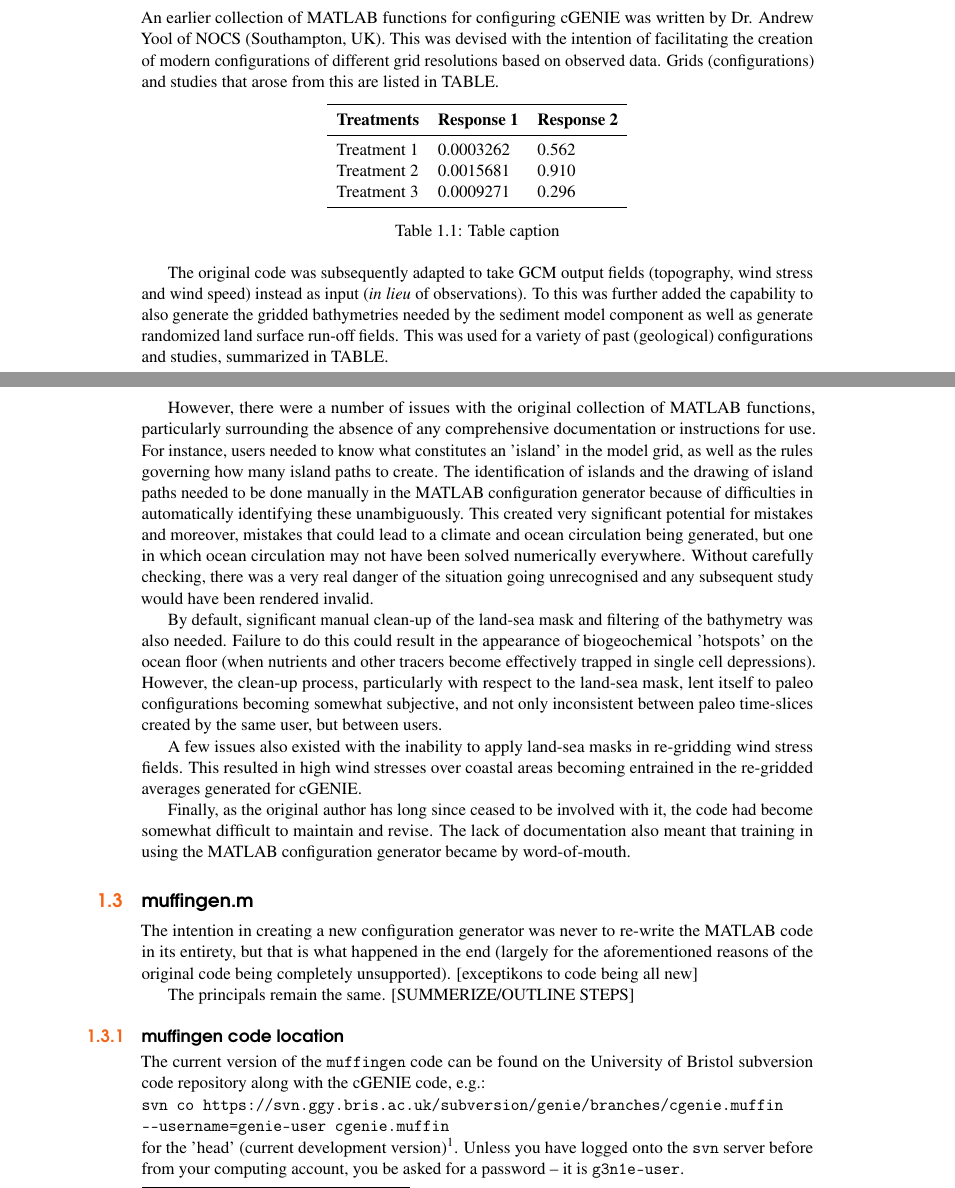
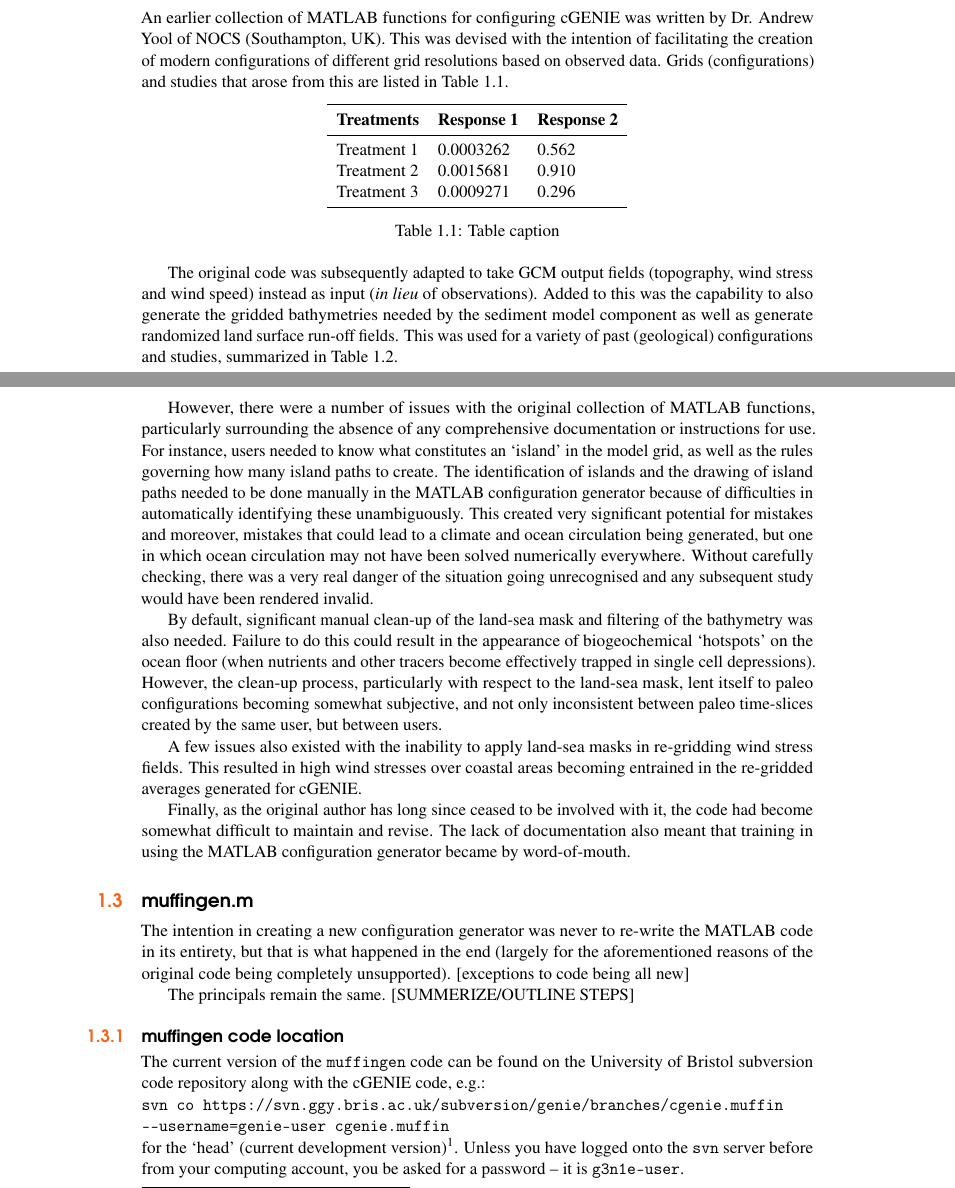
Before and after one commit to derpycode/muffingen, a LaTeX book (DOCS/muffingen.tex): two parts of pages 5 and 6 of 17, joined at a grey line, cut so that both start at the same text. Compiled offline with pdfLaTeX.

Commit message:
forgot to fork this before making edits...oops
What the f*** are these tables? 1.1, 1.2...caption, etc. :0
The location stuff in lines 190:197 are not true...my genie-matlab directory doesn't have muffingen, just a readme file that says the muffingen.m code is on this github :-)

There were a number of wrong-facing left-hand side 'quotes' that I changed to ` cause I think that works?

```diff
--- a/DOCS/muffingen.tex
+++ b/DOCS/muffingen.tex
@@ -133,7 +133,7 @@ This documentation describes the collection of MATLAB functions -- \texttt{muffi
 
 \section{A little history}\index{History}
 
-An earlier collection of MATLAB functions for configuring cGENIE was written by Dr. Andrew Yool of NOCS (Southampton, UK). This was  devised with the intention of facilitating the creation of modern configurations of different grid resolutions based on observed data. Grids (configurations) and studies that arose from this are listed in TABLE.
+An earlier collection of MATLAB functions for configuring cGENIE was written by Dr. Andrew Yool of NOCS (Southampton, UK). This was  devised with the intention of facilitating the creation of modern configurations of different grid resolutions based on observed data. Grids (configurations) and studies that arose from this are listed in Table 1.1.
 
 \begin{table}[h]
 \centering
@@ -149,7 +149,7 @@ Treatment 3 & 0.0009271 & 0.296 \\
 \caption{Table caption}
 \end{table}
 
-The original code was subsequently adapted to take GCM output fields (topography, wind stress and wind speed) instead as input (\textit{in lieu} of observations). To this was further added the capability to also generate the gridded bathymetries needed by the sediment model component as well as generate randomized land surface run-off fields. This was used for a variety of past (geological) configurations and studies, summarized in TABLE.
+The original code was subsequently adapted to take GCM output fields (topography, wind stress and wind speed) instead as input (\textit{in lieu} of observations). Added to this was the capability to also generate the gridded bathymetries needed by the sediment model component as well as generate randomized land surface run-off fields. This was used for a variety of past (geological) configurations and studies, summarized in Table 1.2.
 
 \begin{table}[h]
 \centering
@@ -178,7 +178,7 @@ Finally, as the original author has long since ceased to be involved with it, th
 
 \section{muffingen.m}\index{muffingen}
 
-The intention in creating a new configuration generator was never to re-write the MATLAB code in its entirety, but that is what happened in the end (largely for the aforementioned reasons of the original code being completely unsupported). [exceptikons to code being all new]
+The intention in creating a new configuration generator was never to re-write the MATLAB code in its entirety, but that is what happened in the end (largely for the aforementioned reasons of the original code being completely unsupported). [exceptions to code being all new]
 
 The principals remain the same. [SUMMERIZE/OUTLINE STEPS]
 
```
Also changed, not shown: DOCS/muffingen.tex (18 more changed lines).
